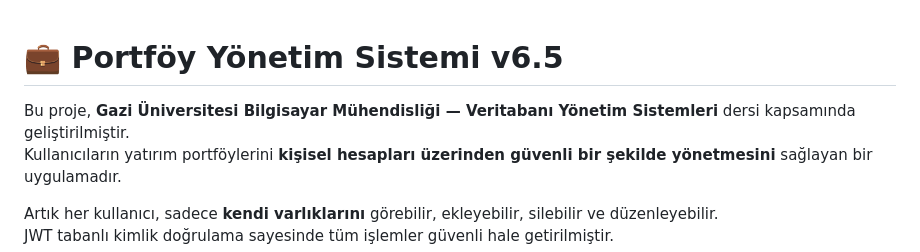
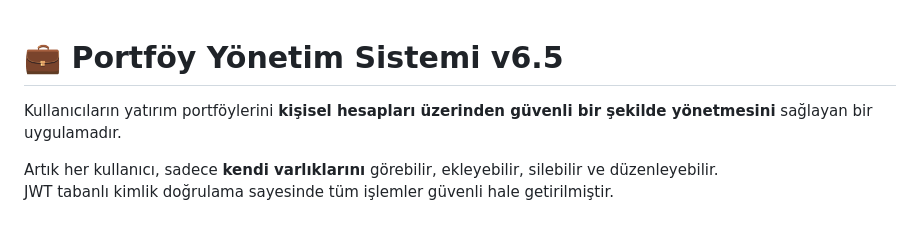
Before and after one commit to HarunMercan1/PortfoyYonetimUygulamasi, a Markdown page: README.md, the part around the change. Drawn GitHub-style; blank space fills up the shorter version.

Commit message:
Update README
Removed introductory sentence about the project course.

```diff
--- a/README.md
+++ b/README.md
@@ -1,6 +1,5 @@
 # 💼 Portföy Yönetim Sistemi v6.5
 
-Bu proje, **Gazi Üniversitesi Bilgisayar Mühendisliği — Veritabanı Yönetim Sistemleri** dersi kapsamında geliştirilmiştir.
 Kullanıcıların yatırım portföylerini **kişisel hesapları üzerinden güvenli bir şekilde yönetmesini** sağlayan bir uygulamadır.
 
 Artık her kullanıcı, sadece **kendi varlıklarını** görebilir, ekleyebilir, silebilir ve düzenleyebilir.
```
